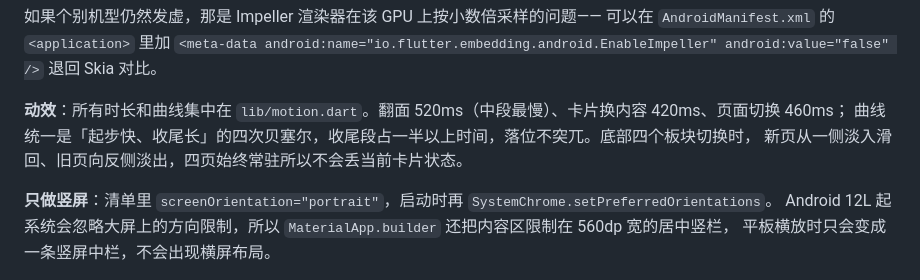
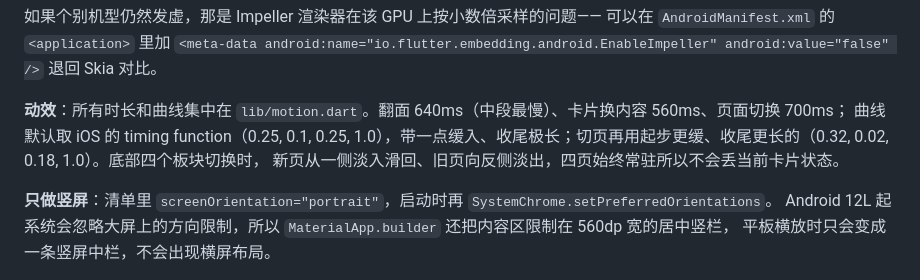
Before and after one commit to Ligret2007/LanGouBei, a Markdown page: docs/技术细节.md, the part around the change. Rendered like a GitHub page.

Commit message:
docs: 同步新的动效时长与曲线

```diff
--- a/docs/技术细节.md
+++ b/docs/技术细节.md
@@ -148,8 +148,8 @@ flutter test     # 62 个测试
 可以在 `AndroidManifest.xml` 的 `<application>` 里加
 `<meta-data android:name="io.flutter.embedding.android.EnableImpeller" android:value="false" />` 退回 Skia 对比。
 
-**动效**：所有时长和曲线集中在 `lib/motion.dart`。翻面 520ms（中段最慢）、卡片换内容 420ms、页面切换 460ms；
-曲线统一是「起步快、收尾长」的四次贝塞尔，收尾段占一半以上时间，落位不突兀。底部四个板块切换时，
+**动效**：所有时长和曲线集中在 `lib/motion.dart`。翻面 640ms（中段最慢）、卡片换内容 560ms、页面切换 700ms；
+曲线默认取 iOS 的 timing function（0.25, 0.1, 0.25, 1.0），带一点缓入、收尾极长；切页再用起步更缓、收尾更长的（0.32, 0.02, 0.18, 1.0）。底部四个板块切换时，
 新页从一侧淡入滑回、旧页向反侧淡出，四页始终常驻所以不会丢当前卡片状态。
 
 **只做竖屏**：清单里 `screenOrientation="portrait"`，启动时再 `SystemChrome.setPreferredOrientations`。
```
